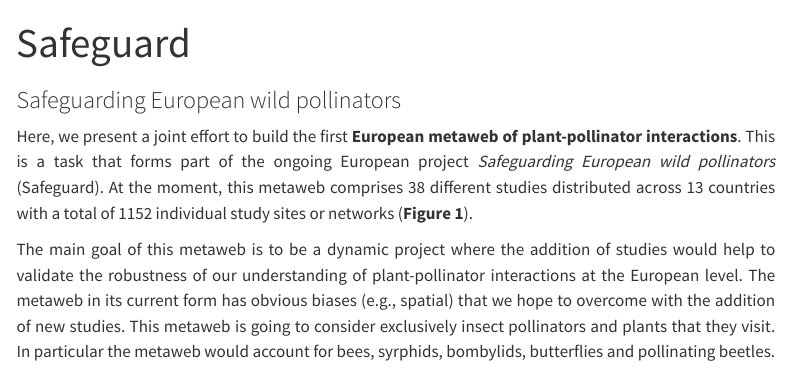
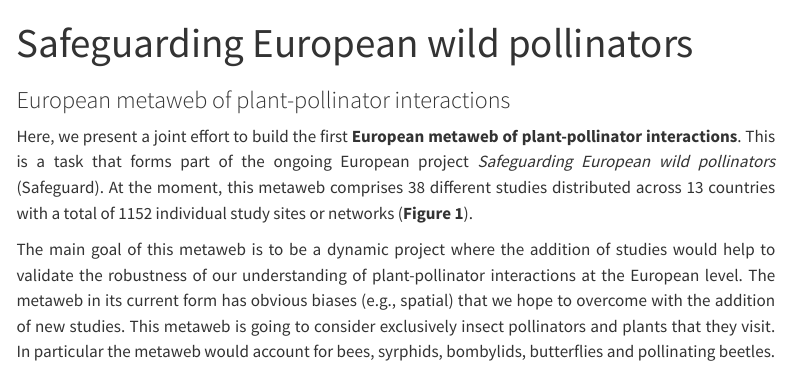
Before and after one commit to JoseBSL/SafeNetWeb, a Quarto document (index.qmd): the page in a window 1100 px wide, from its top. Rendered offline with R 4.5, knitr and Pandoc in place of Quarto, with nearby package versions; some code elsewhere in the file could not run offline; menus at the side of the page are left out.

Commit message:
minor edit

```diff
--- a/index.qmd
+++ b/index.qmd
@@ -1,6 +1,6 @@
 ---
-title: "Safeguard"
-subtitle: "Safeguarding European wild pollinators"
+title: "Safeguarding European wild pollinators"
+subtitle: "European metaweb of plant-pollinator interactions"
 format: html
 engine: knitr
 ---
```
Also changed, not shown: _quarto.yml (+1 -1 lines), docs/search.json, 1 other file.
